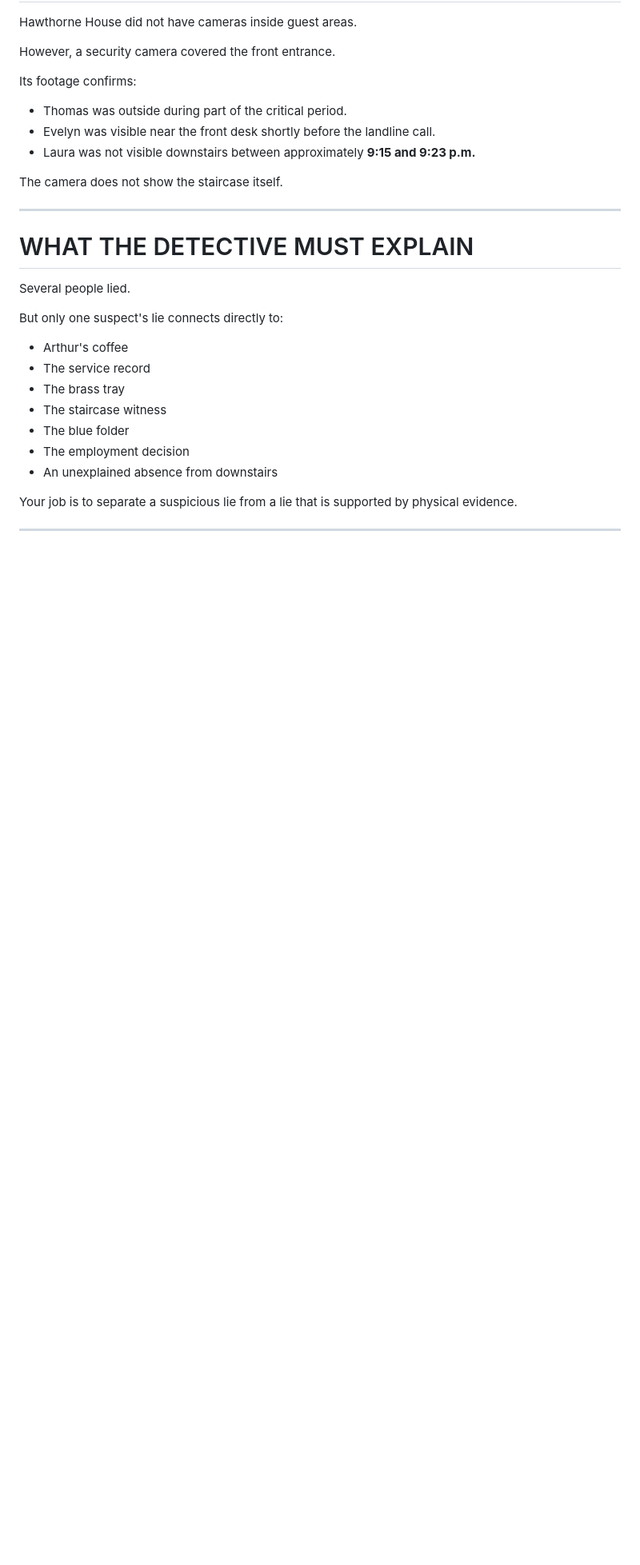
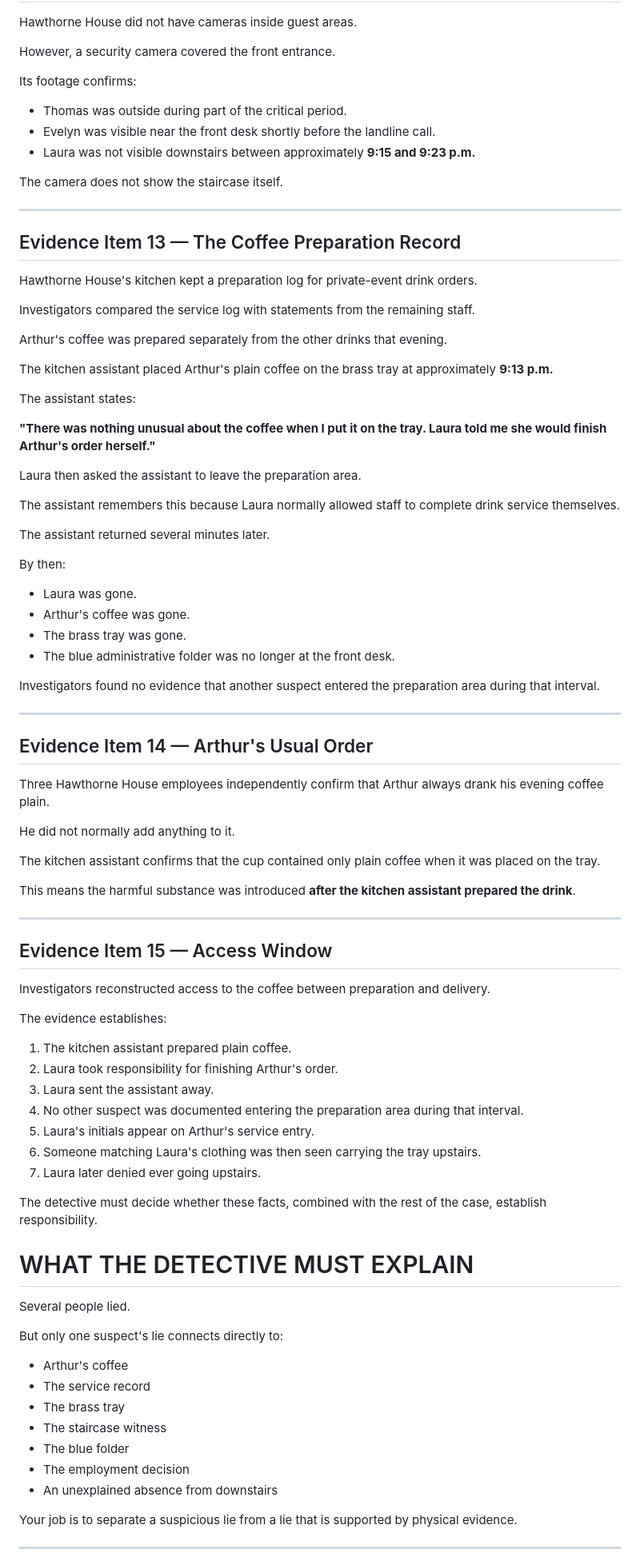
Before and after one commit to neilreese69-hub/monthly-murder-mysteries, a Markdown page: 2026/08-august/evidence.md, the part around the change. Shown at 80% size. Rendered like a GitHub page; blank space fills up the shorter version.

```diff
--- a/2026/08-august/evidence.md
+++ b/2026/08-august/evidence.md
@@ -171,6 +171,65 @@ The camera does not show the staircase itself.
 
 ---
 
+## Evidence Item 13 — The Coffee Preparation Record
+
+Hawthorne House's kitchen kept a preparation log for private-event drink orders.
+
+Investigators compared the service log with statements from the remaining staff.
+
+Arthur's coffee was prepared separately from the other drinks that evening.
+
+The kitchen assistant placed Arthur's plain coffee on the brass tray at approximately **9:13 p.m.**
+
+The assistant states:
+
+**"There was nothing unusual about the coffee when I put it on the tray. Laura told me she would finish Arthur's order herself."**
+
+Laura then asked the assistant to leave the preparation area.
+
+The assistant remembers this because Laura normally allowed staff to complete drink service themselves.
+
+The assistant returned several minutes later.
+
+By then:
+
+- Laura was gone.
+- Arthur's coffee was gone.
+- The brass tray was gone.
+- The blue administrative folder was no longer at the front desk.
+
+Investigators found no evidence that another suspect entered the preparation area during that interval.
+
+---
+
+## Evidence Item 14 — Arthur's Usual Order
+
+Three Hawthorne House employees independently confirm that Arthur always drank his evening coffee plain.
+
+He did not normally add anything to it.
+
+The kitchen assistant confirms that the cup contained only plain coffee when it was placed on the tray.
+
+This means the harmful substance was introduced **after the kitchen assistant prepared the drink**.
+
+---
+
+## Evidence Item 15 — Access Window
+
+Investigators reconstructed access to the coffee between preparation and delivery.
+
+The evidence establishes:
+
+1. The kitchen assistant prepared plain coffee.
+2. Laura took responsibility for finishing Arthur's order.
+3. Laura sent the assistant away.
+4. No other suspect was documented entering the preparation area during that interval.
+5. Laura's initials appear on Arthur's service entry.
+6. Someone matching Laura's clothing was then seen carrying the tray upstairs.
+7. Laura later denied ever going upstairs.
+
+The detective must decide whether these facts, combined with the rest of the case, establish responsibility.
+
 # WHAT THE DETECTIVE MUST EXPLAIN
 
 Several people lied.
```
